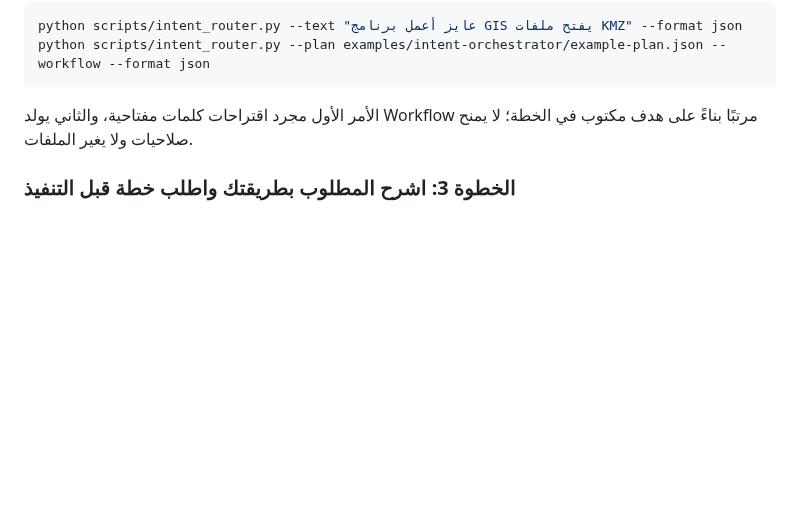
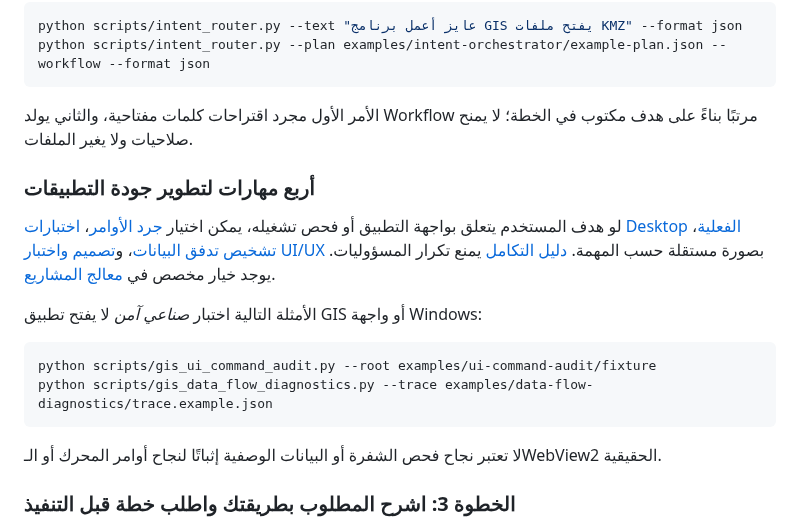
Before and after one commit to ahmadibrahim4geo/GIS-Development-Skills, a Markdown page: docs/HOW_TO_USE.ar.md, the part around the change. Drawn GitHub-style; blank space fills up the shorter version.

Commit message:
Connect four GIS UI quality skills to bilingual guides, examples, manifest and changelog

````diff
--- a/docs/HOW_TO_USE.ar.md
+++ b/docs/HOW_TO_USE.ar.md
@@ -37,6 +37,19 @@ python scripts/intent_router.py --plan examples/intent-orchestrator/example-plan
 
 الأمر الأول مجرد اقتراحات كلمات مفتاحية، والثاني يولد Workflow مرتبًا بناءً على هدف مكتوب في الخطة؛ لا يمنح صلاحيات ولا يغير الملفات.
 
+### أربع مهارات لتطوير جودة التطبيقات
+
+لو هدف المستخدم يتعلق بواجهة التطبيق أو فحص تشغيله، يمكن اختيار [جرد الأوامر](../skills/gis-ui-command-audit/SKILL.md)، [اختبارات Desktop الفعلية](../skills/gis-desktop-e2e-testing/SKILL.md)، [تشخيص تدفق البيانات](../skills/gis-data-flow-diagnostics/SKILL.md)، و[تصميم واختبار UI/UX](../skills/gis-ui-ux-design-testing/SKILL.md) بصورة مستقلة حسب المهمة. [دليل التكامل](../references/gis-ui-quality-coordination.md) يمنع تكرار المسؤوليات. يوجد خيار مخصص في [معالج المشاريع](../project-wizard.html).
+
+الأمثلة التالية اختبار *صناعي آمن* لا يفتح تطبيق GIS أو واجهة Windows:
+
+```sh
+python scripts/gis_ui_command_audit.py --root examples/ui-command-audit/fixture
+python scripts/gis_data_flow_diagnostics.py --trace examples/data-flow-diagnostics/trace.example.json
+```
+
+لا تعتبر نجاح فحص الشفرة أو البيانات الوصفية إثباتًا لنجاح أوامر المحرك أو الـWebView2 الحقيقية.
+
 ### الخطوة 3: اشرح المطلوب بطريقتك واطلب خطة قبل التنفيذ
 
 > عندي تطبيق GIS محتاج تحسين استيراد KML/KMZ مع الحفاظ على الأيقونات والألوان والمجلدات والأنماط الأصلية. افحص الملفات أولًا واعرض خطة مرقمة بالمهام والمخاطر والنواتج والاختبارات لاعتمادها. بعد الموافقة نفّذ المعتمد فقط، وسجّل كل خطوة وتصحيح وإلغاء في سجل تطوير المشروع. اختبر المخرجات فعلًا، ووضح الوظائف التي لم تُختبر داخل البرنامج.
````
